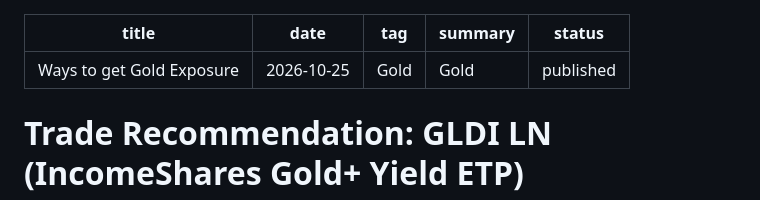
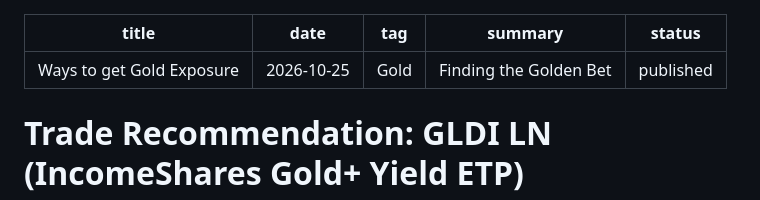
Before and after one commit to JeffreyYimKiHim/JeffreyYimKiHim.github.io, a Markdown page: content/aftermath/GLDI_LN_Trade_Recommendation.md, the part around the change. GitHub-like rendering.

```diff
--- a/content/aftermath/GLDI_LN_Trade_Recommendation.md
+++ b/content/aftermath/GLDI_LN_Trade_Recommendation.md
@@ -2,7 +2,7 @@
 title: Ways to get Gold Exposure
 date: 2026-10-25
 tag: Gold
-summary: Gold
+summary: Finding the Golden Bet
 status: published
 ---
 
```
